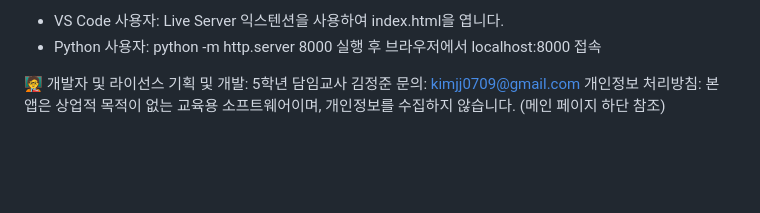
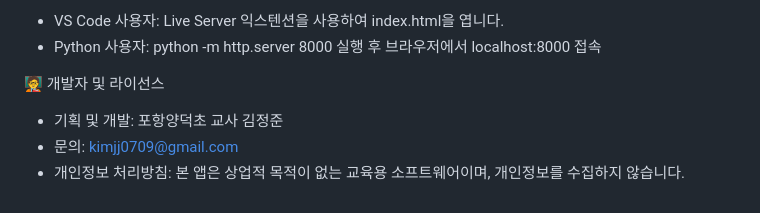
Before and after one commit to Kimmahone/Smart-Olympic, a Markdown page: README.md, the part around the change. Rendered like a GitHub page; blank space fills up the shorter version.

```diff
--- a/README.md
+++ b/README.md
@@ -68,6 +68,6 @@ cd smart-olympic
  - Python 사용자: python -m http.server 8000 실행 후 브라우저에서 localhost:8000 접속
 
 🧑‍🏫 개발자 및 라이선스
-기획 및 개발: 5학년 담임교사 김정준
-문의: kimjj0709@gmail.com
-개인정보 처리방침: 본 앱은 상업적 목적이 없는 교육용 소프트웨어이며, 개인정보를 수집하지 않습니다. (메인 페이지 하단 참조)
+ - 기획 및 개발: 포항양덕초 교사 김정준
+ - 문의: kimjj0709@gmail.com
+ - 개인정보 처리방침: 본 앱은 상업적 목적이 없는 교육용 소프트웨어이며, 개인정보를 수집하지 않습니다.
```
